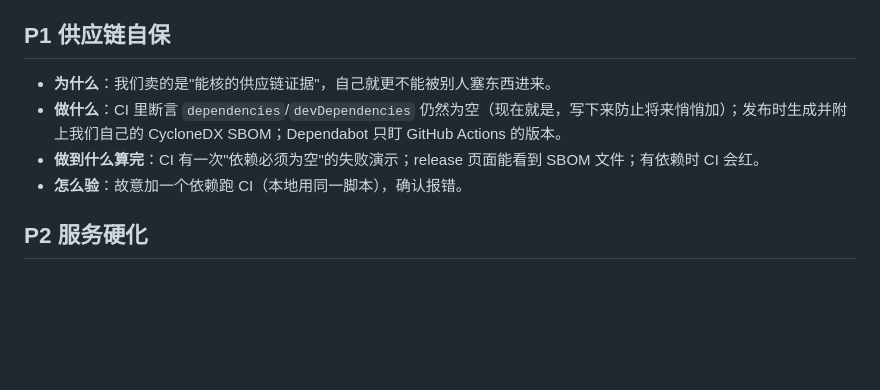
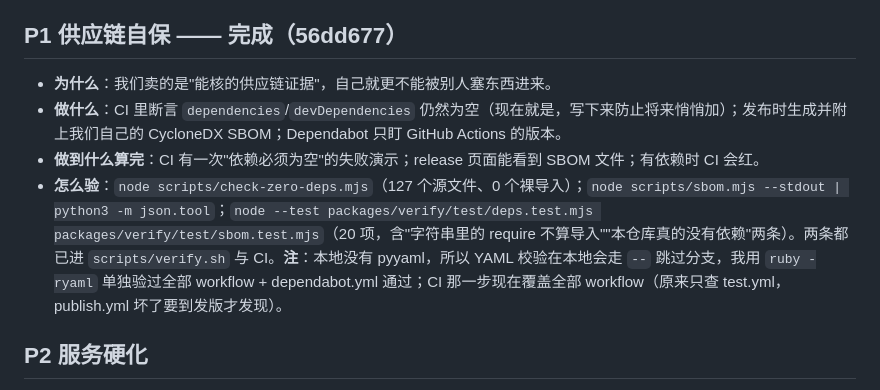
Before and after one commit to actions-marketplace-validations/ciceroyang_agentgate, a Markdown page: docs/operations/productionization.md, the part around the change. Drawn GitHub-style; blank space fills up the shorter version.

Commit message:
roadmap: P1 is done, with the two commands that prove it

```diff
--- a/docs/operations/productionization.md
+++ b/docs/operations/productionization.md
@@ -44,12 +44,12 @@
   - **cron 环境模拟**（`env -i SHELL=/bin/sh PATH=/usr/bin:/bin`）退出码 0：没有依赖交互式环境，也没有因为没有 HOME 而失败。
 - **留给 P3 的一件小事**：`/var/log/agentgate*.log` 需要 logrotate（现在只增不减）。
 
-## P1 供应链自保
+## P1 供应链自保 —— **完成（56dd677）**
 
 - **为什么**：我们卖的是"能核的供应链证据"，自己就更不能被别人塞东西进来。
 - **做什么**：CI 里断言 `dependencies`/`devDependencies` 仍然为空（现在就是，写下来防止将来悄悄加）；发布时生成并附上我们自己的 CycloneDX SBOM；Dependabot 只盯 GitHub Actions 的版本。
 - **做到什么算完**：CI 有一次"依赖必须为空"的失败演示；release 页面能看到 SBOM 文件；有依赖时 CI 会红。
-- **怎么验**：故意加一个依赖跑 CI（本地用同一脚本），确认报错。
+- **怎么验**：`node scripts/check-zero-deps.mjs`（127 个源文件、0 个裸导入）；`node scripts/sbom.mjs --stdout | python3 -m json.tool`；`node --test packages/verify/test/deps.test.mjs packages/verify/test/sbom.test.mjs`（20 项，含"字符串里的 require 不算导入""本仓库真的没有依赖"两条）。两条都已进 `scripts/verify.sh` 与 CI。**注**：本地没有 pyyaml，所以 YAML 校验在本地会走 `--` 跳过分支，我用 `ruby -ryaml` 单独验过全部 workflow + dependabot.yml 通过；CI 那一步现在覆盖全部 workflow（原来只查 test.yml，publish.yml 坏了要到发版才发现）。
 
 ## P2 服务硬化
 
```
